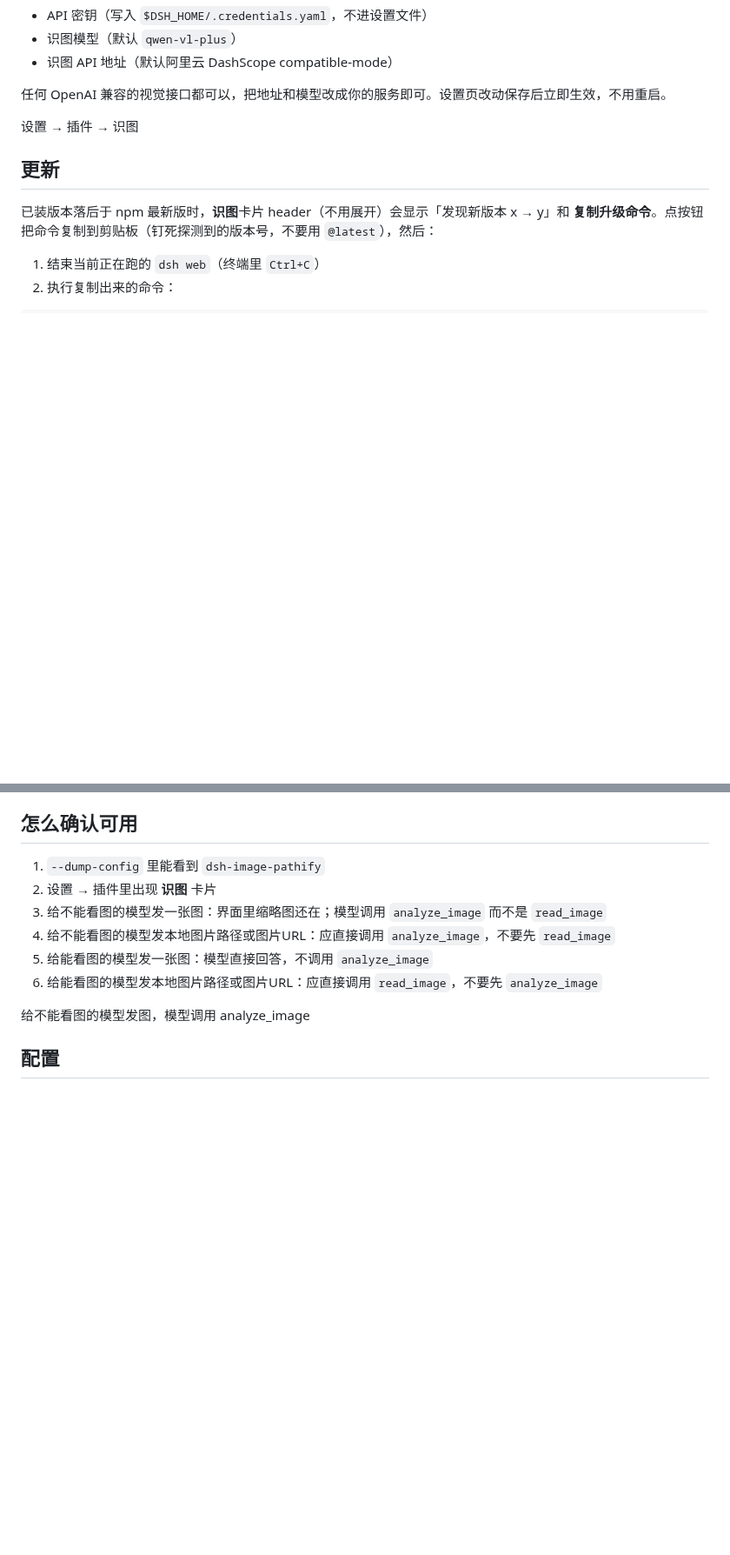
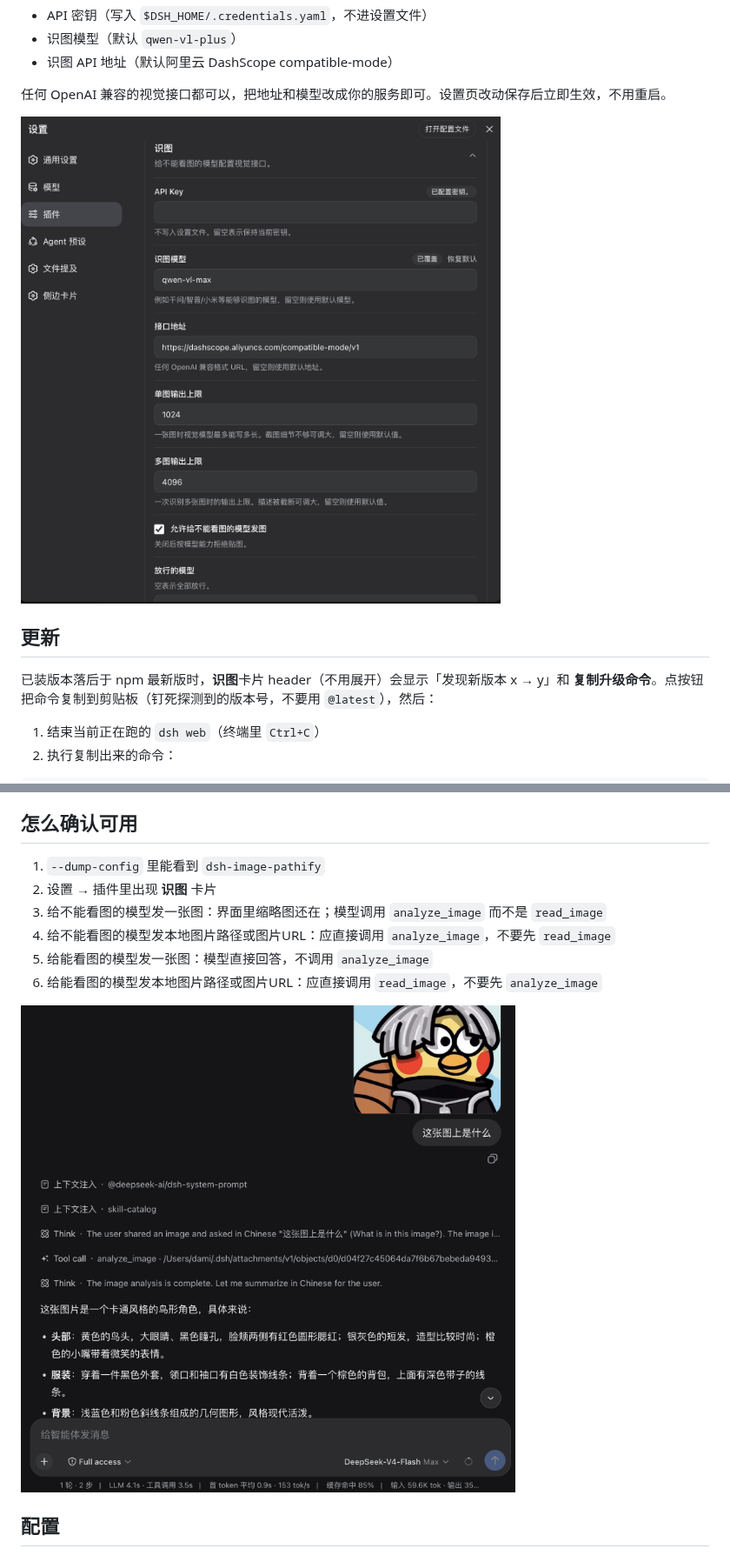
Before and after one commit to dami9527/dsh-image-pathify, a Markdown page: README.md, 2 parts joined by grey strips. Shown at 87% size. Rendered like a GitHub page; pictures changed too: access/settings.png; blank space fills up the shorter version.

Commit message:
📃 docs: 更新README.md设置图片和版本号v0.1.4

```diff
--- a/README.md
+++ b/README.md
@@ -32,7 +32,7 @@ dsh web
 
 任何 OpenAI 兼容的视觉接口都可以，把地址和模型改成你的服务即可。设置页改动保存后立即生效，不用重启。
 
-设置 → 插件 → 识图
+![设置 → 插件 → 识图](access/settings.png)
 
 ## 更新
 
@@ -58,7 +58,7 @@ dsh plugin --profile web add dsh-image-pathify@version
 5. 给能看图的模型发一张图：模型直接回答，不调用 `analyze_image`
 6. 给能看图的模型发本地图片路径或图片URL：应直接调用 `read_image`，不要先 `analyze_image`
 
-给不能看图的模型发图，模型调用 analyze_image
+![给不能看图的模型发图，模型调用 analyze_image](access/example.png)
 
 ## 配置
 
```
Also changed, not shown: 1 other file.
